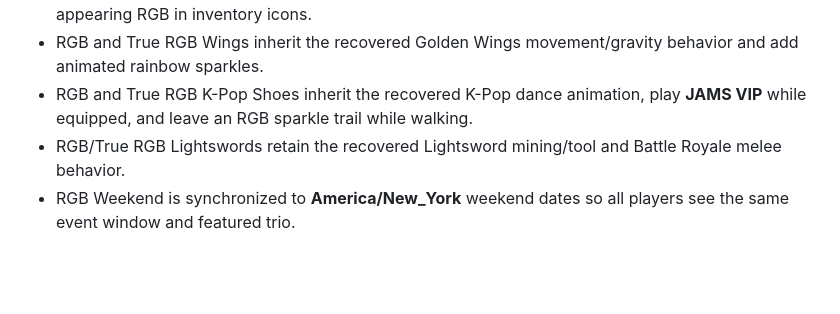
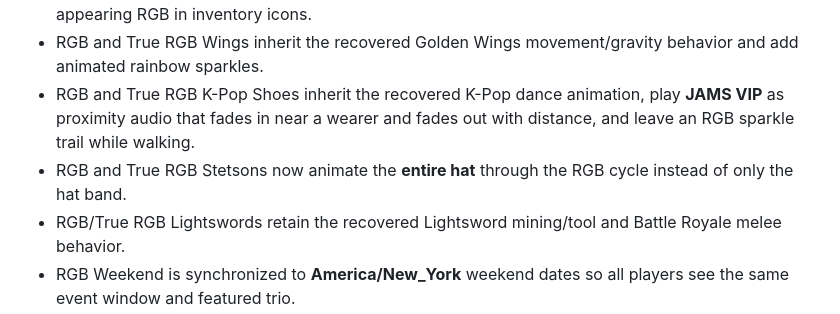
Before and after one commit to riceenters/Diggerz-Reblasted-Build-23.7, a Markdown page: README.md, the part around the change. Rendered like a GitHub page; blank space fills up the shorter version.

Commit message:
Document spatial K-pop audio and full RGB Stetsons

```diff
--- a/README.md
+++ b/README.md
@@ -16,7 +16,8 @@
 - True RGB pickup celebrations now fire for multiplayer shared-drop awards as well as normal pickups and are broadcast across every active multiplayer room. The global message reports the actual item's odds.
 - Equipped RGB and True RGB cosmetics now keep their animated rainbow treatment instead of only appearing RGB in inventory icons.
 - RGB and True RGB Wings inherit the recovered Golden Wings movement/gravity behavior and add animated rainbow sparkles.
-- RGB and True RGB K-Pop Shoes inherit the recovered K-Pop dance animation, play **JAMS VIP** while equipped, and leave an RGB sparkle trail while walking.
+- RGB and True RGB K-Pop Shoes inherit the recovered K-Pop dance animation, play **JAMS VIP** as proximity audio that fades in near a wearer and fades out with distance, and leave an RGB sparkle trail while walking.
+- RGB and True RGB Stetsons now animate the **entire hat** through the RGB cycle instead of only the hat band.
 - RGB/True RGB Lightswords retain the recovered Lightsword mining/tool and Battle Royale melee behavior.
 - RGB Weekend is synchronized to **America/New_York** weekend dates so all players see the same event window and featured trio.
 
```
